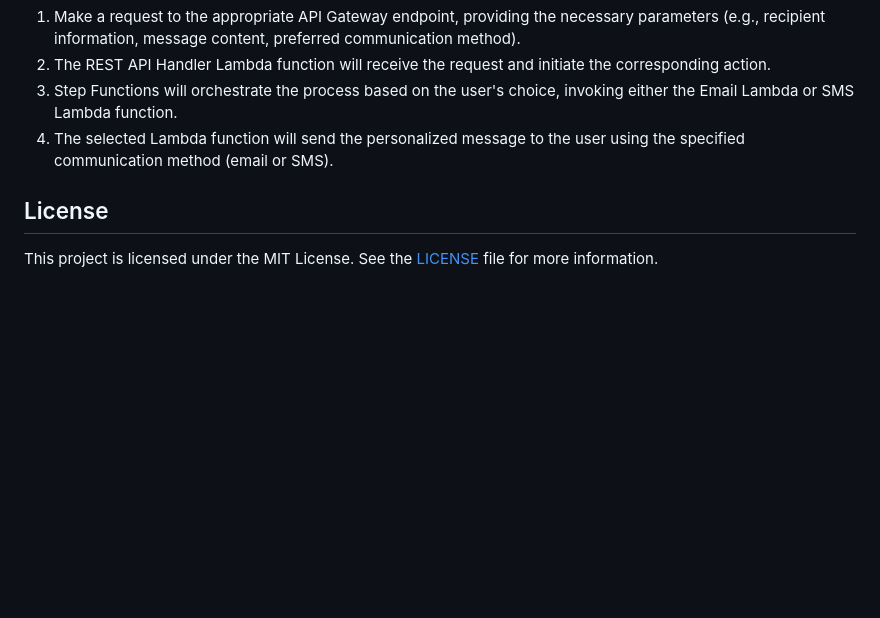
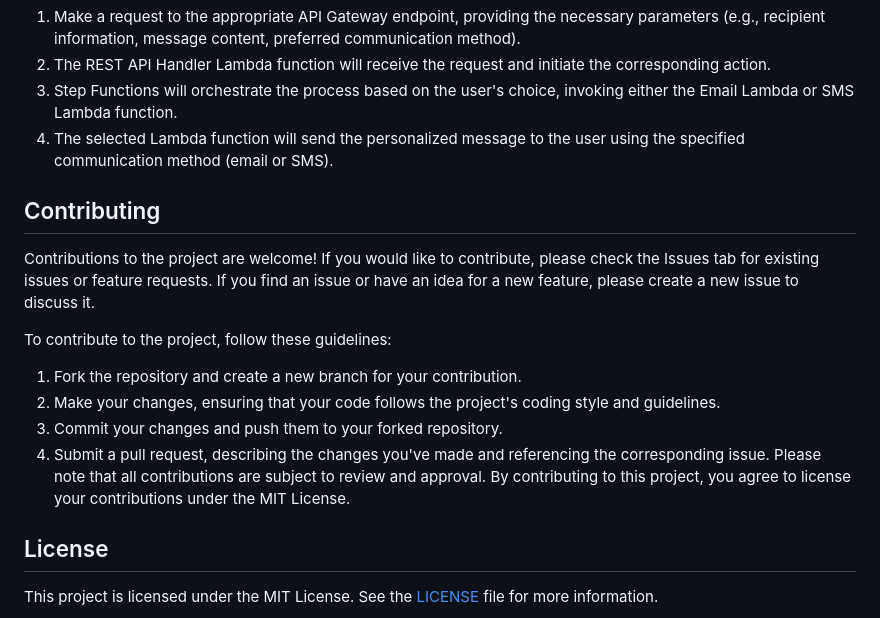
Before and after one commit to Clinton-dev/aws-serverless-project, a Markdown page: README.md, the part around the change. Rendered like a GitHub page; blank space fills up the shorter version.

```diff
--- a/README.md
+++ b/README.md
@@ -60,6 +60,17 @@ To use the User Communication project, follow these steps:
 3. Step Functions will orchestrate the process based on the user's choice, invoking either the Email Lambda or SMS Lambda function.
 4. The selected Lambda function will send the personalized message to the user using the specified communication method (email or SMS).
 
+## Contributing
+Contributions to the project are welcome! If you would like to contribute, please check the Issues tab for existing issues or feature requests. If you find an issue or have an idea for a new feature, please create a new issue to discuss it.
+
+To contribute to the project, follow these guidelines:
+
+  1. Fork the repository and create a new branch for your contribution.
+  2. Make your changes, ensuring that your code follows the project's coding style and guidelines.
+  3. Commit your changes and push them to your forked repository.
+  4. Submit a pull request, describing the changes you've made and referencing the corresponding issue.
+Please note that all contributions are subject to review and approval. By contributing to this project, you agree to license your contributions under the MIT License.
+
 ## License
 
 This project is licensed under the MIT License. See the [LICENSE](LICENSE) file for more information.
```
